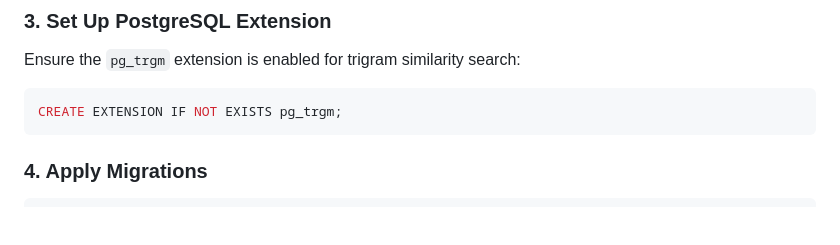
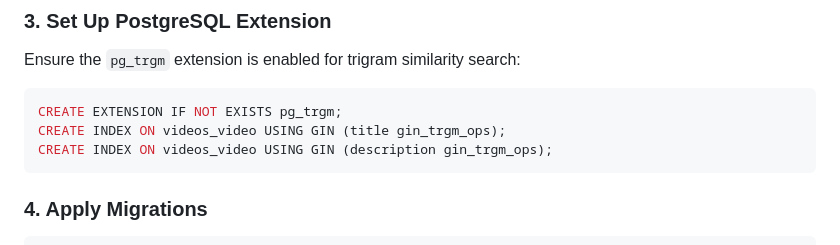
Before and after one commit to coderRaj07/drf_backend, a Markdown page: README.md, the part around the change. Drawn GitHub-style; blank space fills up the shorter version.

Commit message:
feat: README.md updated

````diff
--- a/README.md
+++ b/README.md
@@ -55,6 +55,8 @@ Ensure the `pg_trgm` extension is enabled for trigram similarity search:
 
 ```sql
 CREATE EXTENSION IF NOT EXISTS pg_trgm;
+CREATE INDEX ON videos_video USING GIN (title gin_trgm_ops);
+CREATE INDEX ON videos_video USING GIN (description gin_trgm_ops);
 ```
 
 ### 4. Apply Migrations
````
